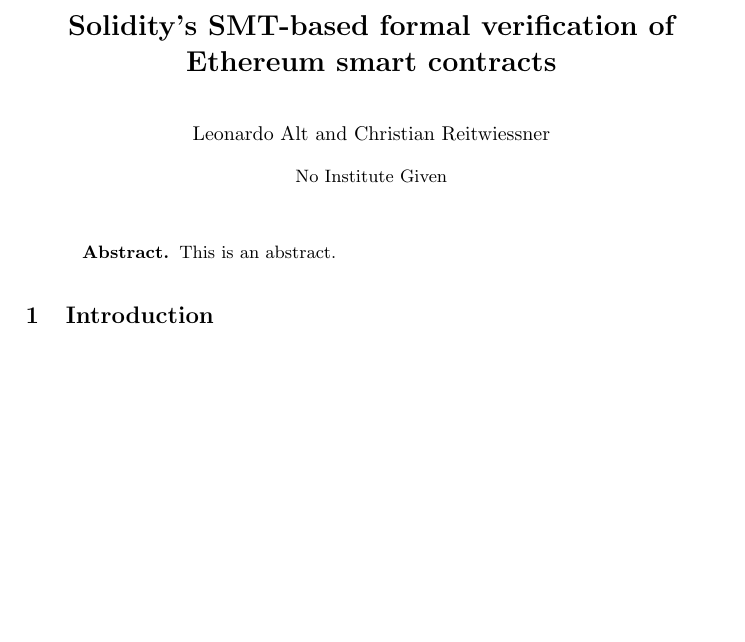
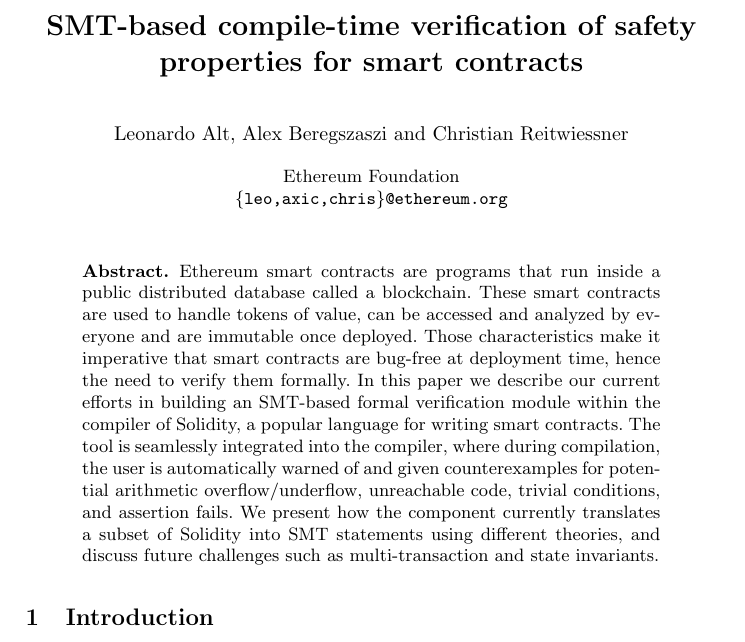
Before and after one commit to chriseth/solidity_smt_workshop, a LaTeX paper (main.tex, which reads abstract.tex): part of page 1 of 3, cut so that both start at the same text, the shorter picture padded with empty space. Compiled offline with pdfLaTeX.

Commit message:
new abstract

```diff
--- a/abstract.tex
+++ b/abstract.tex
@@ -1,3 +1,22 @@
 \begin{abstract}
-This is an abstract.
+Ethereum smart contracts are programs that run inside a public distributed
+database called a blockchain.  These smart contracts are used to handle tokens
+of value, can be accessed and analyzed by everyone and are immutable once
+deployed.
+%
+Those characteristics make it imperative that smart contracts are bug-free at
+deployment time, hence the need to verify them formally.
+%
+In this paper we describe our current efforts in building an SMT-based formal
+verification module within the compiler of Solidity, a popular language for
+writing smart contracts.
+%
+The tool is seamlessly integrated into the compiler, where during compilation,
+the user is automatically warned of and given counterexamples for potential
+arithmetic overflow/underflow, unreachable code, trivial conditions, and
+assertion fails.
+%
+We present how the component currently translates a subset of Solidity into SMT
+statements using different theories, and discuss future challenges such as
+multi-transaction and state invariants.
 \end{abstract}
--- a/main.tex
+++ b/main.tex
@@ -12,12 +12,12 @@
 \begin{document}
 \pagestyle{plain}
 
-\title{Solidity's SMT-based formal verification of Ethereum smart contracts}
+\title{SMT-based compile-time verification of safety properties for smart contracts}
 
-\author{Leonardo Alt \and Christian Reitwiessner}
-%\institute{ \\
-%\email{leonardoaltt@gmail.com, chris@ethereum.org}
-%}
+\author{Leonardo Alt, Alex Beregszaszi \and Christian Reitwiessner}
+\institute{Ethereum Foundation \\
+\email{\{leo,axic,chris\}@ethereum.org}
+}
 \maketitle
 
 \input{abstract}
```
Also changed, not shown: smt_fv.tex (+1 -1 lines), main.pdf.
